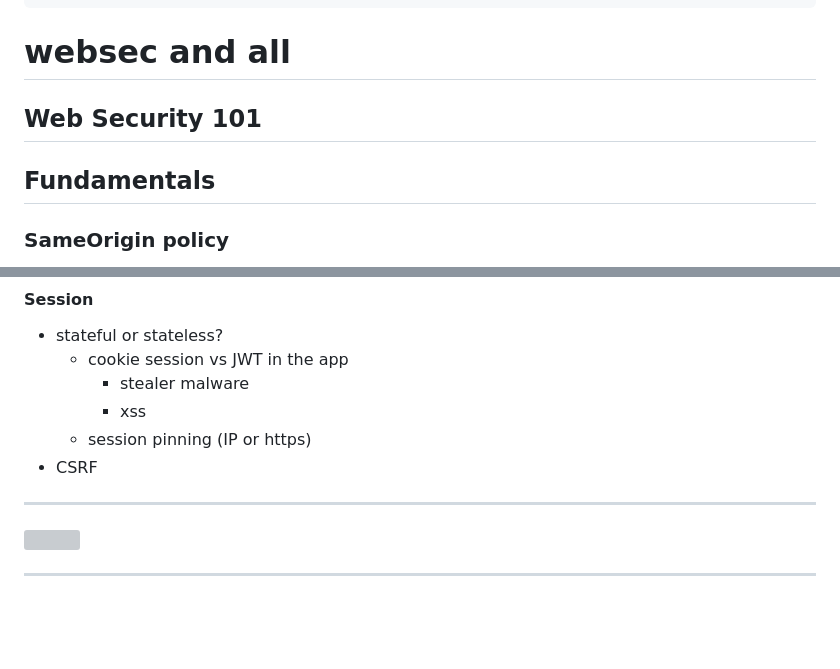
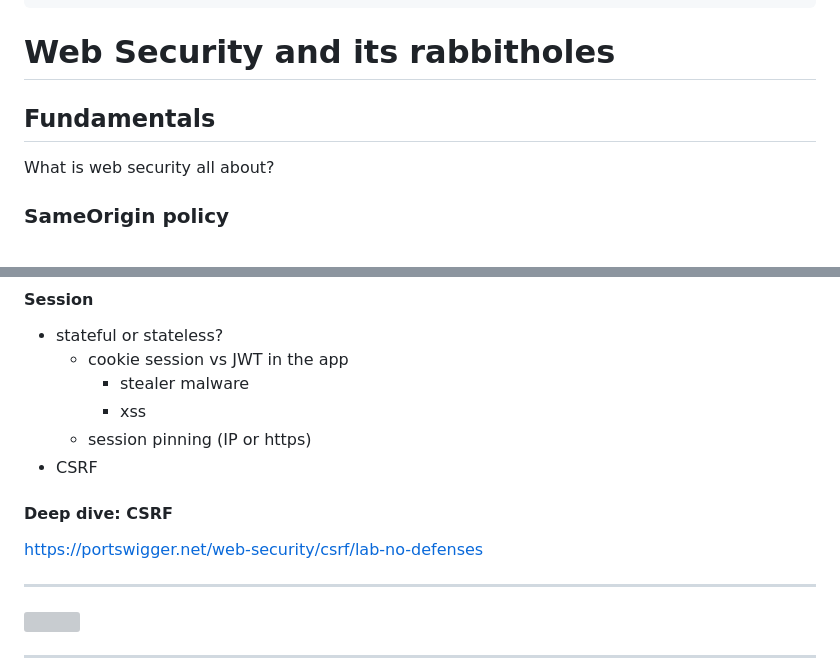
Before and after one commit to naugtur/training-notes, a Markdown page: websec/notes.md, 2 parts joined by grey strips. Drawn GitHub-style; blank space fills up the shorter version; grey boxes are pictures that could not be loaded.

```diff
--- a/websec/notes.md
+++ b/websec/notes.md
@@ -9,11 +9,12 @@ paginate: true
 headingDivider: 4
 ---
 
-# websec and all
+# Web Security and its rabbitholes
 
-## Web Security 101
 
 ## Fundamentals
+
+What is web security all about?
 
 ### SameOrigin policy
   - Origin
@@ -95,6 +130,10 @@ https://bugs.chromium.org/p/chromium/issues/detail?id=103630
       - xss
     - session pinning (IP or https)
   - CSRF
+
+#### Deep dive: CSRF
+
+https://portswigger.net/web-security/csrf/lab-no-defenses
 
 ---
 
```
Also changed, not shown: other parts of websec/notes.md (+55 -2 lines).
